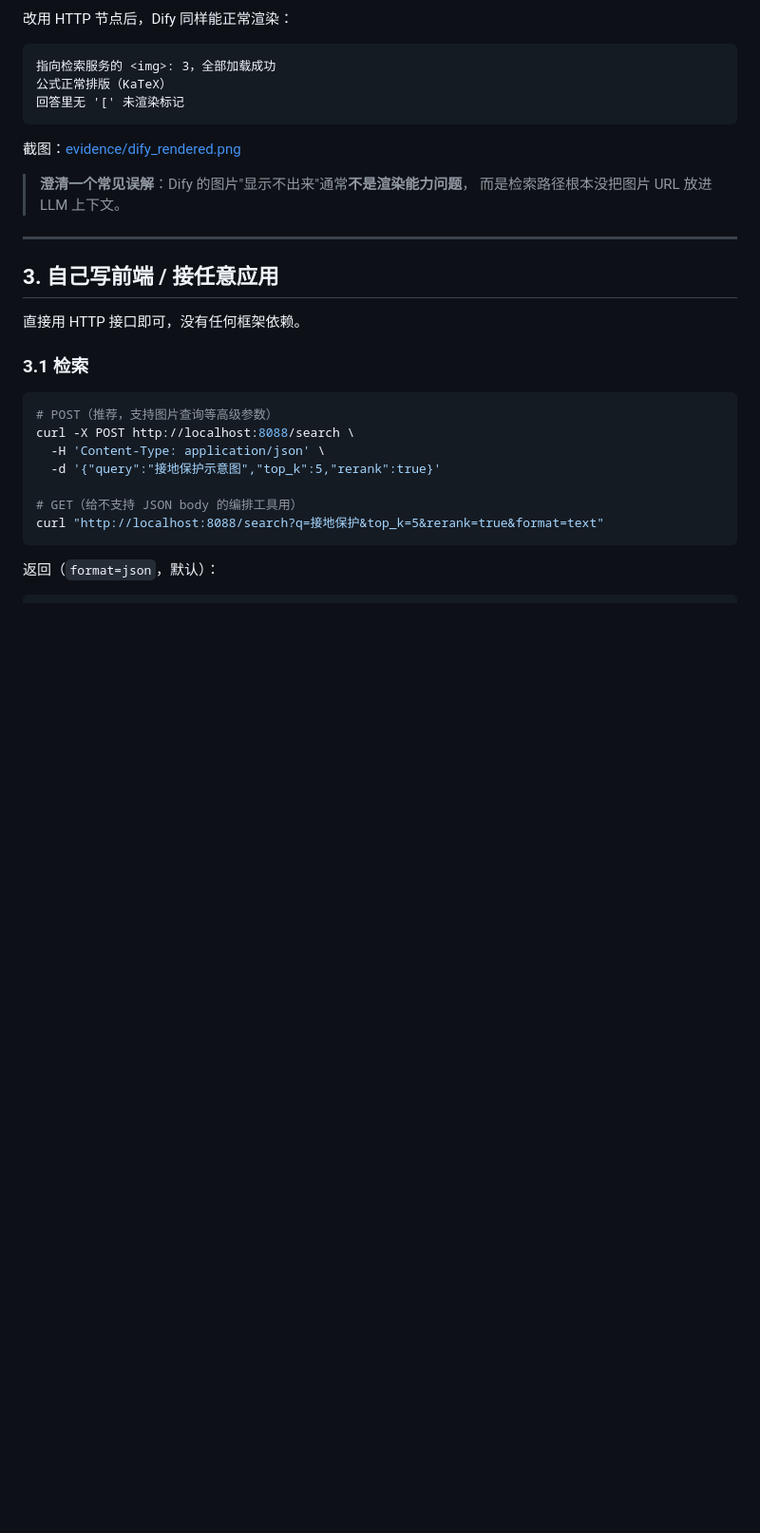
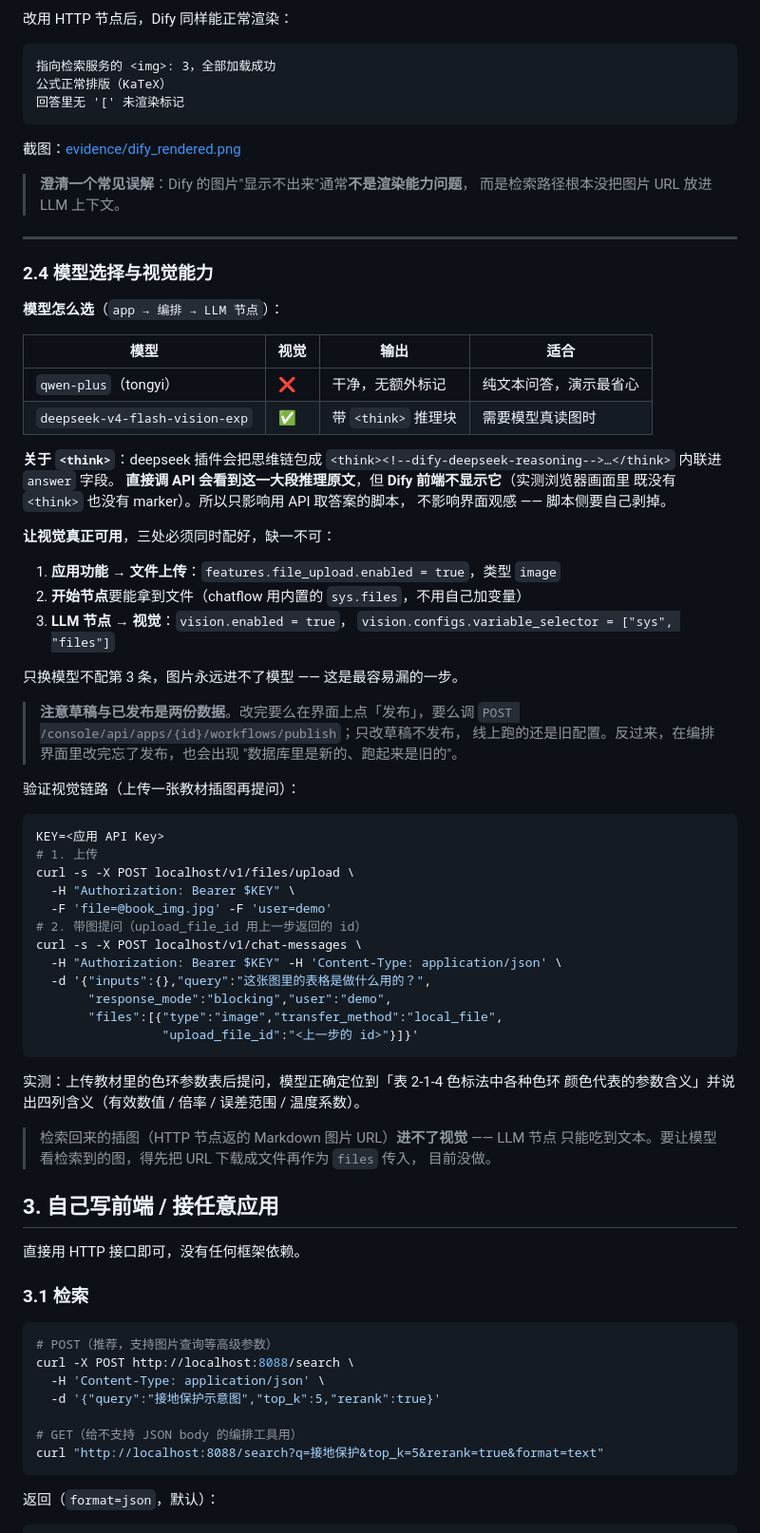
Before and after one commit to neOoooki/multimodal-kb, a Markdown page: docs/chat-integration.md, the part around the change. Shown at 95% size. Rendered like a GitHub page; blank space fills up the shorter version.

Commit message:
docs(chat-integration): 补 Dify 模型选择与视觉能力配置
- 模型对照表：qwen-plus 输出干净无视觉；deepseek-v4-flash-vision-exp 有视觉
  但 answer 里带 <think> 推理块（实测前端不显示，只影响 API 取答案的脚本）
- 视觉三处必配：file_upload.enabled、sys.files、LLM 节点
  vision.configs.variable_selector —— 只换模型不配第三条，图片永远进不了模型
- 提醒草稿与已发布是两份数据，改完必须发布
- 附上传图片做视觉验证的 curl 流程与实测结论
- 说明检索回来的插图 URL 进不了视觉（LLM 节点只能吃文本）

````diff
--- a/docs/chat-integration.md
+++ b/docs/chat-integration.md
@@ -328,6 +328,59 @@ workflow 检索节点把它传给外部服务时是 `None`，
 
 ---
 
+### 2.4 模型选择与视觉能力
+
+**模型怎么选**（`app → 编排 → LLM 节点`）：
+
+| 模型 | 视觉 | 输出 | 适合 |
+| --- | --- | --- | --- |
+| `qwen-plus`（tongyi） | ❌ | 干净，无额外标记 | 纯文本问答，演示最省心 |
+| `deepseek-v4-flash-vision-exp` | ✅ | 带 `<think>` 推理块 | 需要模型真读图时 |
+
+**关于 `<think>`**：deepseek 插件会把思维链包成
+`<think><!--dify-deepseek-reasoning-->…</think>` 内联进 `answer` 字段。
+**直接调 API 会看到这一大段推理原文**，但 **Dify 前端不显示它**（实测浏览器画面里
+既没有 `<think>` 也没有 marker）。所以只影响用 API 取答案的脚本，
+不影响界面观感 —— 脚本侧要自己剥掉。
+
+**让视觉真正可用**，三处必须同时配好，缺一不可：
+
+1. **应用功能 → 文件上传**：`features.file_upload.enabled = true`，类型 `image`
+2. **开始节点**要能拿到文件（chatflow 用内置的 `sys.files`，不用自己加变量）
+3. **LLM 节点 → 视觉**：`vision.enabled = true`，
+   `vision.configs.variable_selector = ["sys", "files"]`
+
+只换模型不配第 3 条，图片永远进不了模型 —— 这是最容易漏的一步。
+
+> **注意草稿与已发布是两份数据**。改完要么在界面上点「发布」，要么调
+> `POST /console/api/apps/{id}/workflows/publish`；只改草稿不发布，
+> 线上跑的还是旧配置。反过来，在编排界面里改完忘了发布，也会出现
+> "数据库里是新的、跑起来是旧的"。
+
+验证视觉链路（上传一张教材插图再提问）：
+
+```bash
+KEY=<应用 API Key>
+# 1. 上传
+curl -s -X POST localhost/v1/files/upload \
+  -H "Authorization: Bearer $KEY" \
+  -F 'file=@book_img.jpg' -F 'user=demo'
+# 2. 带图提问（upload_file_id 用上一步返回的 id）
+curl -s -X POST localhost/v1/chat-messages \
+  -H "Authorization: Bearer $KEY" -H 'Content-Type: application/json' \
+  -d '{"inputs":{},"query":"这张图里的表格是做什么用的？",
+       "response_mode":"blocking","user":"demo",
+       "files":[{"type":"image","transfer_method":"local_file",
+                 "upload_file_id":"<上一步的 id>"}]}'
+```
+
+实测：上传教材里的色环参数表后提问，模型正确定位到「表 2-1-4 色标法中各种色环
+颜色代表的参数含义」并说出四列含义（有效数值 / 倍率 / 误差范围 / 温度系数）。
+
+> 检索回来的插图（HTTP 节点返的 Markdown 图片 URL）**进不了视觉** —— LLM 节点
+> 只能吃到文本。要让模型看检索到的图，得先把 URL 下载成文件再作为 `files` 传入，
+> 目前没做。
+
 ## 3. 自己写前端 / 接任意应用
 
 直接用 HTTP 接口即可，没有任何框架依赖。
````
